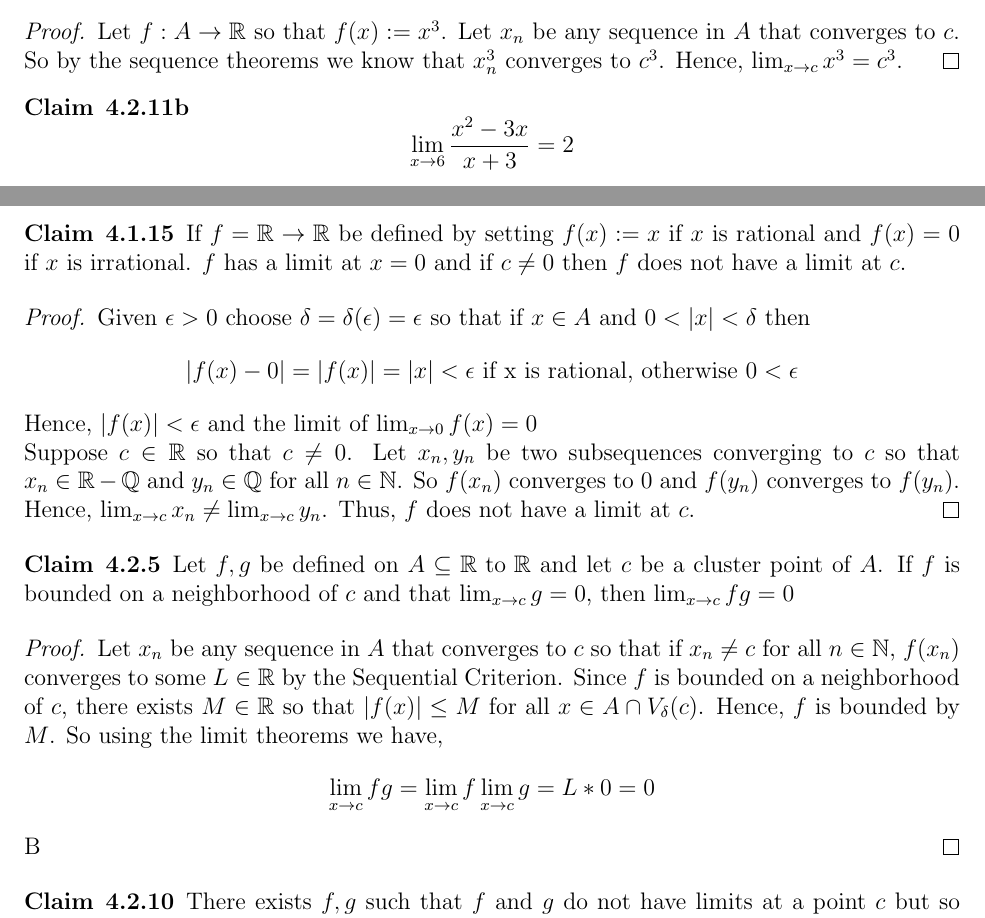
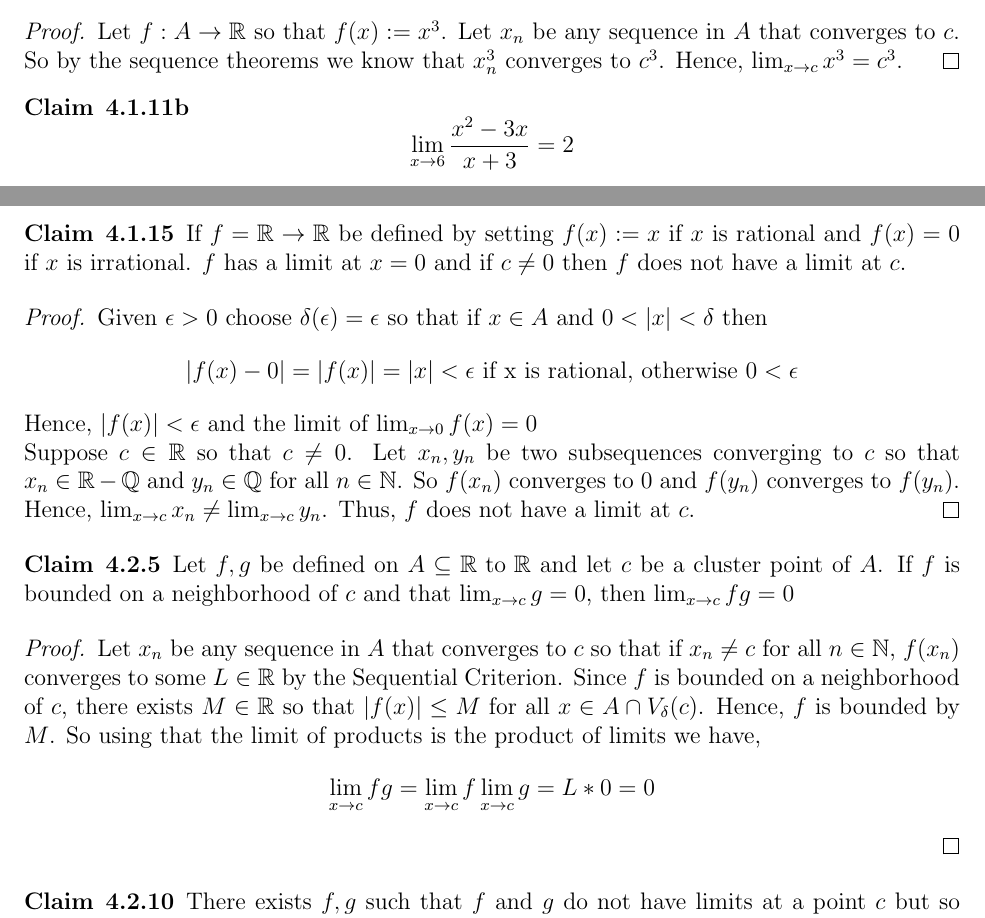
Before and after one commit to SkamDart/math-444, a LaTeX problem sheet (hw_solns/hw7/hw7.tex): two parts of pages 1 and 2 of 2, joined at a grey line, cut so that both start at the same text. Compiled offline with pdfLaTeX.

Commit message:
fixed typos in hw7

```diff
--- a/hw_solns/hw7/hw7.tex
+++ b/hw_solns/hw7/hw7.tex
@@ -44,7 +44,7 @@
 	$\lim_{x \rightarrow c} x^3 = c^3$.
 \end{proof}
 
-\begin{claim}{4.2.11b}
+\begin{claim}{4.1.11b}
 	\[
 		\lim_{x \rightarrow 6} \frac{x^2 - 3x}{x + 3} = 2
 	\]
@@ -66,7 +66,7 @@
 	$f$ has a limit at $x = 0$ and if $c \neq 0$ then $f$ does not have a limit at $c$.
 \end{claim}
 \begin{proof}
-	Given $\epsilon > 0$ choose $\delta = \delta(\epsilon) = \epsilon $ so that if $x \in A$ and $0 < |x| < \delta$ then
+	Given $\epsilon > 0$ choose $\delta(\epsilon) = \epsilon $ so that if $x \in A$ and $0 < |x| < \delta$ then
 	\[
 	|f(x) - 0| = |f(x)| = |x| < \epsilon \text { if x is rational, otherwise } 0 < \epsilon
 	\]
@@ -78,11 +78,10 @@
 	Let $f,g$ be defined on $A \subseteq \R \text{ to } \R$ and let $c$ be a cluster point of $A$. If $f$ is bounded on a neighborhood of $c$ and that $\lim_{x \rightarrow c} g = 0$, then $\lim_{x \rightarrow c} fg = 0$
 \end{claim}
 \begin{proof}
-	Let $x_n$ be any sequence in $A$ that converges to $c$ so that if $x_n \neq c$ for all $n \in \N$, $f(x_n) $ converges to some $L \in \R$ by the Sequential Criterion. Since $f$ is bounded on a neighborhood of $c$, there exists $M \in \R$ so that $|f(x) | \leq M$ for all $x \in A \cap V_{\delta}(c)$. Hence, $f$ is bounded by $M$. So using the limit theorems we have,
+	Let $x_n$ be any sequence in $A$ that converges to $c$ so that if $x_n \neq c$ for all $n \in \N$, $f(x_n) $ converges to some $L \in \R$ by the Sequential Criterion. Since $f$ is bounded on a neighborhood of $c$, there exists $M \in \R$ so that $|f(x) | \leq M$ for all $x \in A \cap V_{\delta}(c)$. Hence, $f$ is bounded by $M$. So using that the limit of products is the product of limits we have,
 	\[
 	\lim_{x \rightarrow c} fg = \lim_{x \rightarrow c} f \lim_{x \rightarrow c} g = L * 0 = 0
 	\]
-	B
 \end{proof}
 
 \begin{claim}{4.2.10}
```
Also changed, not shown: hw_solns/hw7/hw7.pdf, 2 other files.
